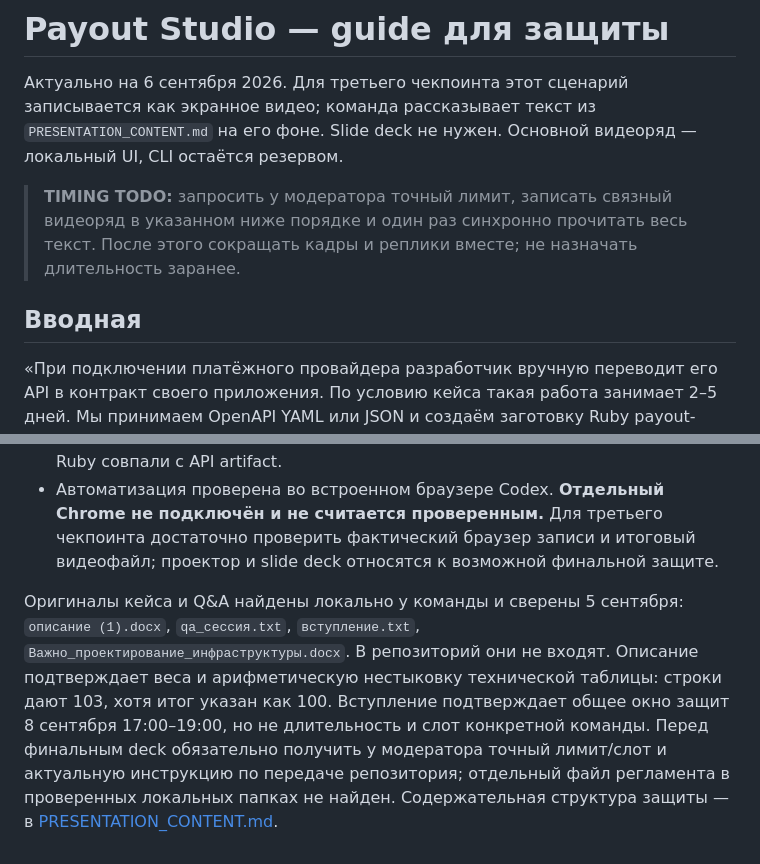
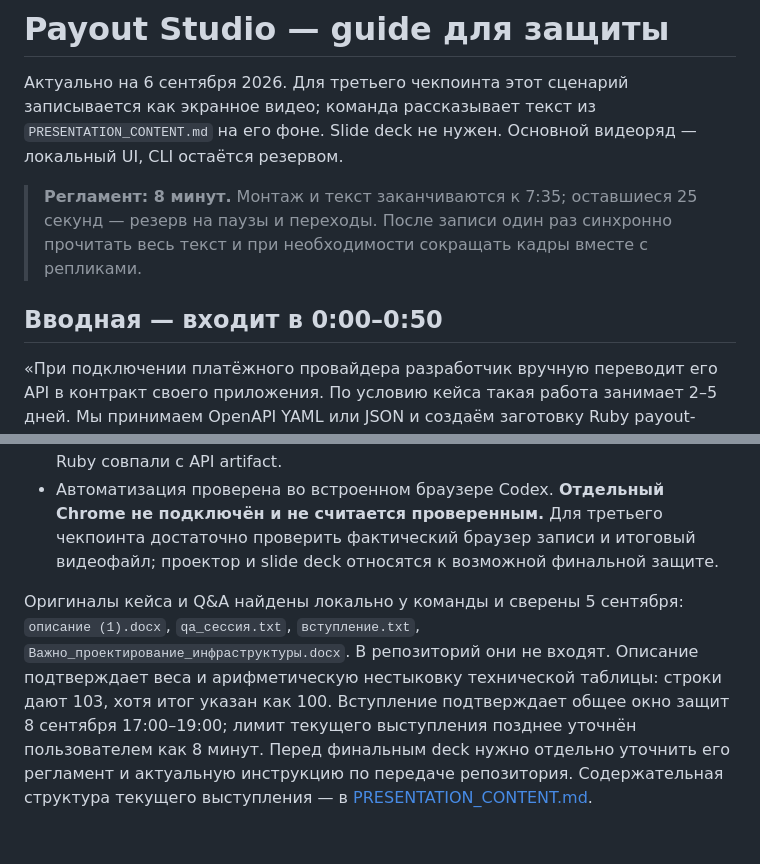
Before and after one commit to ymb812/MarketKit-Kotov-Gubin, a Markdown page: DEMO_GUIDE.md, 2 parts joined by grey strips. Rendered like a GitHub page.

```diff
--- a/DEMO_GUIDE.md
+++ b/DEMO_GUIDE.md
@@ -2,9 +2,9 @@
 
 Актуально на 6 сентября 2026. Для третьего чекпоинта этот сценарий записывается как экранное видео; команда рассказывает текст из `PRESENTATION_CONTENT.md` на его фоне. Slide deck не нужен. Основной видеоряд — локальный UI, CLI остаётся резервом.
 
-> **TIMING TODO:** запросить у модератора точный лимит, записать связный видеоряд в указанном ниже порядке и один раз синхронно прочитать весь текст. После этого сокращать кадры и реплики вместе; не назначать длительность заранее.
+> **Регламент: 8 минут.** Монтаж и текст заканчиваются к 7:35; оставшиеся 25 секунд — резерв на паузы и переходы. После записи один раз синхронно прочитать весь текст и при необходимости сокращать кадры вместе с репликами.
 
-## Вводная
+## Вводная — входит в 0:00–0:50
 
 «При подключении платёжного провайдера разработчик вручную переводит его API в контракт своего приложения. По условию кейса такая работа занимает 2–5 дней. Мы принимаем OpenAPI YAML или JSON и создаём заготовку Ruby payout-интеграции: сервис, инструкцию, примеры и проверяемую историю решений. Сейчас покажем путь от входного файла до скачанного пакета».
 
@@ -81,4 +82,4 @@ bundle exec ruby bin/demo
 - Windows: из корня `HackGenesis проверка 20260906-1010` запущен локальный HTTP server; сгенерированы пять файлов, Ruby и tar.gz скачаны с HTTP 200, байты Ruby совпали с API artifact.
 - Автоматизация проверена во встроенном браузере Codex. **Отдельный Chrome не подключён и не считается проверенным.** Для третьего чекпоинта достаточно проверить фактический браузер записи и итоговый видеофайл; проектор и slide deck относятся к возможной финальной защите.
 
-Оригиналы кейса и Q&A найдены локально у команды и сверены 5 сентября: `описание (1).docx`, `qa_сессия.txt`, `вступление.txt`, `Важно_проектирование_инфраструктуры.docx`. В репозиторий они не входят. Описание подтверждает веса и арифметическую нестыковку технической таблицы: строки дают 103, хотя итог указан как 100. Вступление подтверждает общее окно защит 8 сентября 17:00–19:00, но не длительность и слот конкретной команды. Перед финальным deck обязательно получить у модератора точный лимит/слот и актуальную инструкцию по передаче репозитория; отдельный файл регламента в проверенных локальных папках не найден. Содержательная структура защиты — в [PRESENTATION_CONTENT.md](PRESENTATION_CONTENT.md).
+Оригиналы кейса и Q&A найдены локально у команды и сверены 5 сентября: `описание (1).docx`, `qa_сессия.txt`, `вступление.txt`, `Важно_проектирование_инфраструктуры.docx`. В репозиторий они не входят. Описание подтверждает веса и арифметическую нестыковку технической таблицы: строки дают 103, хотя итог указан как 100. Вступление подтверждает общее окно защит 8 сентября 17:00–19:00; лимит текущего выступления позднее уточнён пользователем как 8 минут. Перед финальным deck нужно отдельно уточнить его регламент и актуальную инструкцию по передаче репозитория. Содержательная структура текущего выступления — в [PRESENTATION_CONTENT.md](PRESENTATION_CONTENT.md).
```
Also changed, not shown: other parts of DEMO_GUIDE.md (+10 -9 lines), PRESENTATION_CONTENT.md (+2 -2 lines), README.md (+1 -1 lines).
